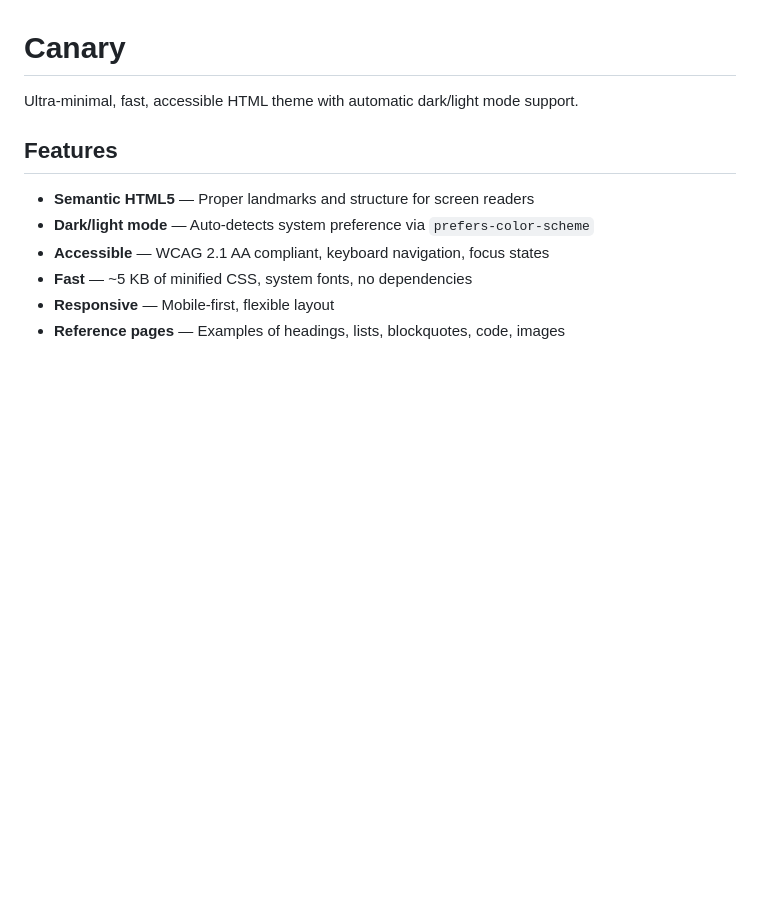
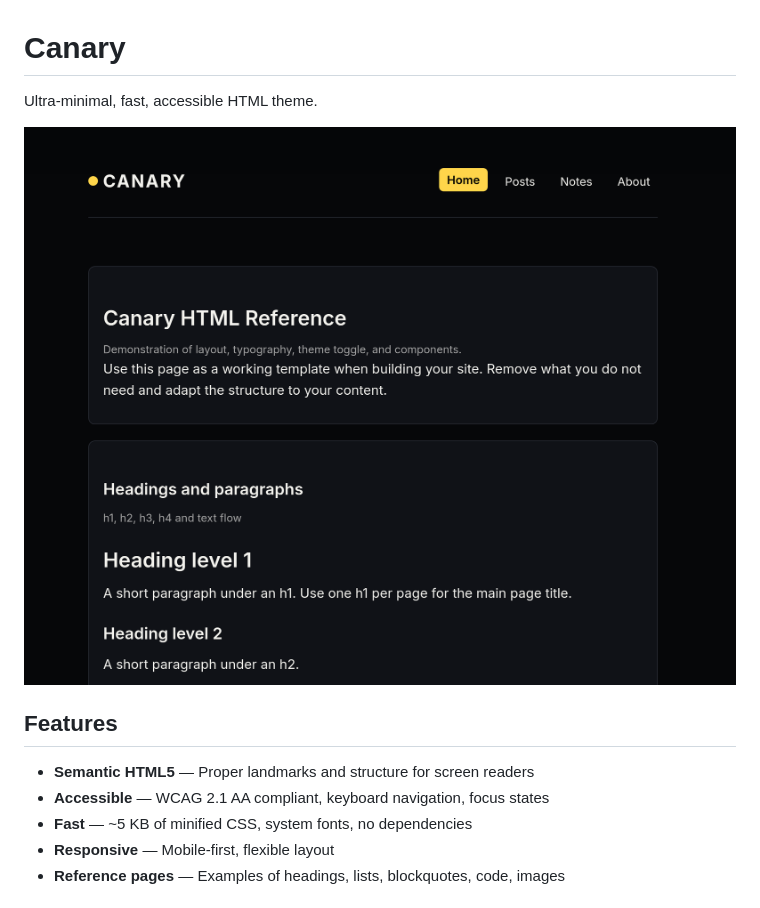
Before and after one commit to dajbelshaw/canary, a Markdown page: README.md, the part around the change. Rendered like a GitHub page; pictures changed too: img/screenshot.png (added); blank space fills up the shorter version.

Commit message:
Improvements (screenshot, etc.)

```diff
--- a/README.md
+++ b/README.md
@@ -1,11 +1,12 @@
 # Canary
 
-Ultra-minimal, fast, accessible HTML theme with automatic dark/light mode support.
+Ultra-minimal, fast, accessible HTML theme.
+
+![Screenshot](img/screenshot.png)
 
 ## Features
 
 - **Semantic HTML5** — Proper landmarks and structure for screen readers
-- **Dark/light mode** — Auto-detects system preference via `prefers-color-scheme`
 - **Accessible** — WCAG 2.1 AA compliant, keyboard navigation, focus states
 - **Fast** — ~5 KB of minified CSS, system fonts, no dependencies
 - **Responsive** — Mobile-first, flexible layout
```
Also changed, not shown: 4 other files.
